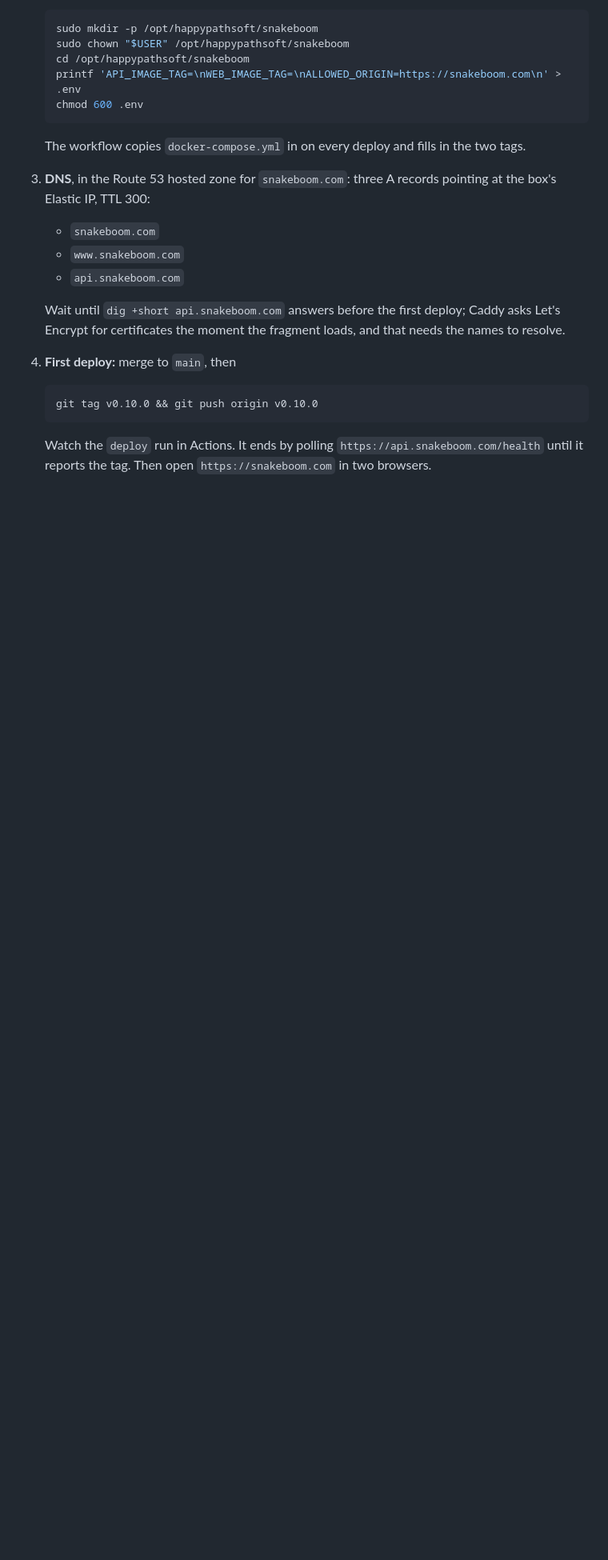
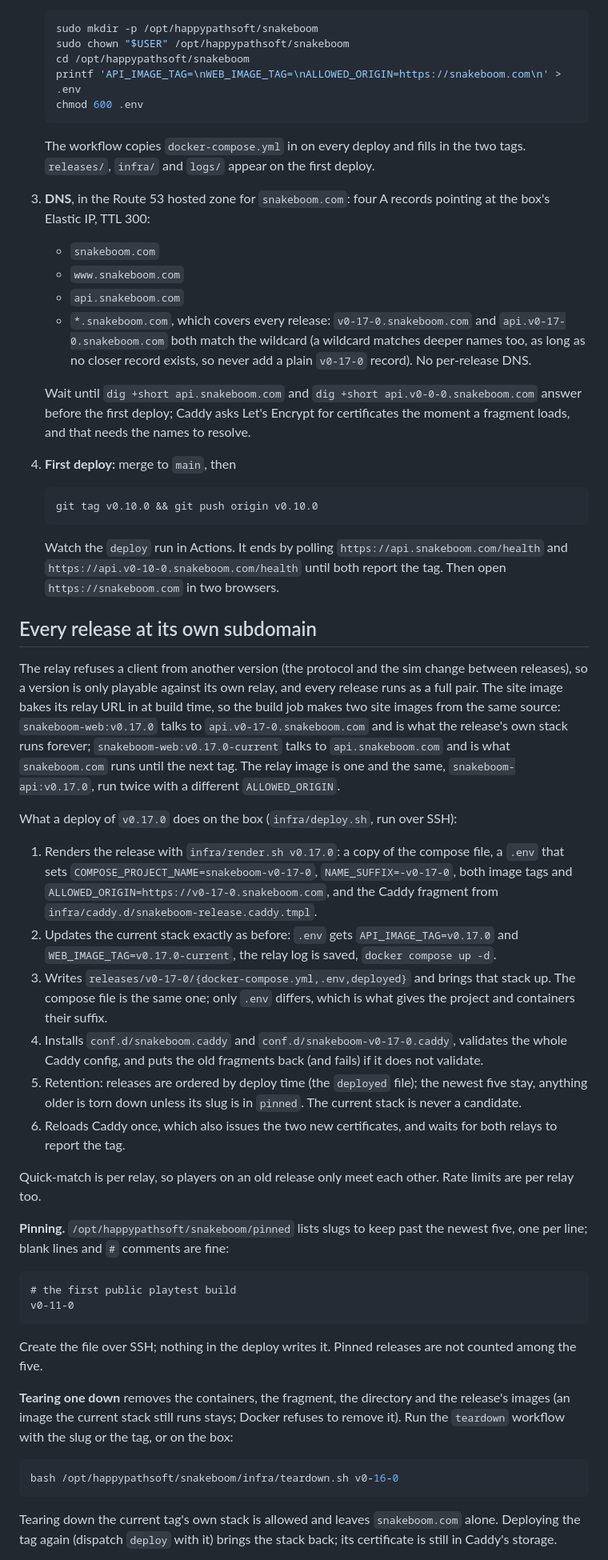
Before and after one commit to dzwillia/snakeboom, a Markdown page: infra/README.md, the part around one of its changes. Shown at 80% size. Drawn GitHub-style; blank space fills up the shorter version.

Commit message:
docs: per-release hosting, the pinned file, teardown and wildcard DNS
Co-Authored-By: Claude Fable 5.1 <noreply@anthropic.com>

````diff
--- a/infra/README.md
+++ b/infra/README.md
@@ -23,15 +26,45 @@ Both containers join the external `happypathsoft-net` network so Caddy reaches t
    printf 'API_IMAGE_TAG=\nWEB_IMAGE_TAG=\nALLOWED_ORIGIN=https://snakeboom.com\n' > .env
    chmod 600 .env
    ```
-   The workflow copies `docker-compose.yml` in on every deploy and fills in the two tags.
-3. **DNS**, in the Route 53 hosted zone for `snakeboom.com`: three A records pointing at the box's Elastic IP, TTL 300:
+   The workflow copies `docker-compose.yml` in on every deploy and fills in the two tags. `releases/`, `infra/` and `logs/` appear on the first deploy.
+3. **DNS**, in the Route 53 hosted zone for `snakeboom.com`: four A records pointing at the box's Elastic IP, TTL 300:
    - `snakeboom.com`
    - `www.snakeboom.com`
    - `api.snakeboom.com`
+   - `*.snakeboom.com`, which covers every release: `v0-17-0.snakeboom.com` and `api.v0-17-0.snakeboom.com` both match the wildcard (a wildcard matches deeper names too, as long as no closer record exists, so never add a plain `v0-17-0` record). No per-release DNS.
 
-   Wait until `dig +short api.snakeboom.com` answers before the first deploy; Caddy asks Let's Encrypt for certificates the moment the fragment loads, and that needs the names to resolve.
+   Wait until `dig +short api.snakeboom.com` and `dig +short api.v0-0-0.snakeboom.com` answer before the first deploy; Caddy asks Let's Encrypt for certificates the moment a fragment loads, and that needs the names to resolve.
 4. **First deploy:** merge to `main`, then
    ```bash
    git tag v0.10.0 && git push origin v0.10.0
    ```
-   Watch the `deploy` run in Actions. It ends by polling `https://api.snakeboom.com/health` until it reports the tag. Then open `https://snakeboom.com` in two browsers.
+   Watch the `deploy` run in Actions. It ends by polling `https://api.snakeboom.com/health` and `https://api.v0-10-0.snakeboom.com/health` until both report the tag. Then open `https://snakeboom.com` in two browsers.
+
+## Every release at its own subdomain
+
+The relay refuses a client from another version (the protocol and the sim change between releases), so a version is only playable against its own relay, and every release runs as a full pair. The site image bakes its relay URL in at build time, so the build job makes two site images from the same source: `snakeboom-web:v0.17.0` talks to `api.v0-17-0.snakeboom.com` and is what the release's own stack runs forever; `snakeboom-web:v0.17.0-current` talks to `api.snakeboom.com` and is what `snakeboom.com` runs until the next tag. The relay image is one and the same, `snakeboom-api:v0.17.0`, run twice with a different `ALLOWED_ORIGIN`.
+
+What a deploy of `v0.17.0` does on the box (`infra/deploy.sh`, run over SSH):
+
+1. Renders the release with `infra/render.sh v0.17.0`: a copy of the compose file, a `.env` that sets `COMPOSE_PROJECT_NAME=snakeboom-v0-17-0`, `NAME_SUFFIX=-v0-17-0`, both image tags and `ALLOWED_ORIGIN=https://v0-17-0.snakeboom.com`, and the Caddy fragment from `infra/caddy.d/snakeboom-release.caddy.tmpl`.
+2. Updates the current stack exactly as before: `.env` gets `API_IMAGE_TAG=v0.17.0` and `WEB_IMAGE_TAG=v0.17.0-current`, the relay log is saved, `docker compose up -d`.
+3. Writes `releases/v0-17-0/{docker-compose.yml,.env,deployed}` and brings that stack up. The compose file is the same one; only `.env` differs, which is what gives the project and containers their suffix.
+4. Installs `conf.d/snakeboom.caddy` and `conf.d/snakeboom-v0-17-0.caddy`, validates the whole Caddy config, and puts the old fragments back (and fails) if it does not validate.
+5. Retention: releases are ordered by deploy time (the `deployed` file); the newest five stay, anything older is torn down unless its slug is in `pinned`. The current stack is never a candidate.
+6. Reloads Caddy once, which also issues the two new certificates, and waits for both relays to report the tag.
+
+Quick-match is per relay, so players on an old release only meet each other. Rate limits are per relay too.
+
+**Pinning.** `/opt/happypathsoft/snakeboom/pinned` lists slugs to keep past the newest five, one per line; blank lines and `#` comments are fine:
+```
+# the first public playtest build
+v0-11-0
+```
+Create the file over SSH; nothing in the deploy writes it. Pinned releases are not counted among the five.
+
+**Tearing one down** removes the containers, the fragment, the directory and the release's images (an image the current stack still runs stays; Docker refuses to remove it). Run the `teardown` workflow with the slug or the tag, or on the box:
+```bash
+bash /opt/happypathsoft/snakeboom/infra/teardown.sh v0-16-0
+```
+Tearing down the current tag's own stack is allowed and leaves `snakeboom.com` alone. Deploying the tag again (dispatch `deploy` with it) brings the stack back; its certificate is still in Caddy's storage.
+
````
Also changed, not shown: other parts of infra/README.md (+18 -6 lines), README.md (+1 -1 lines).
